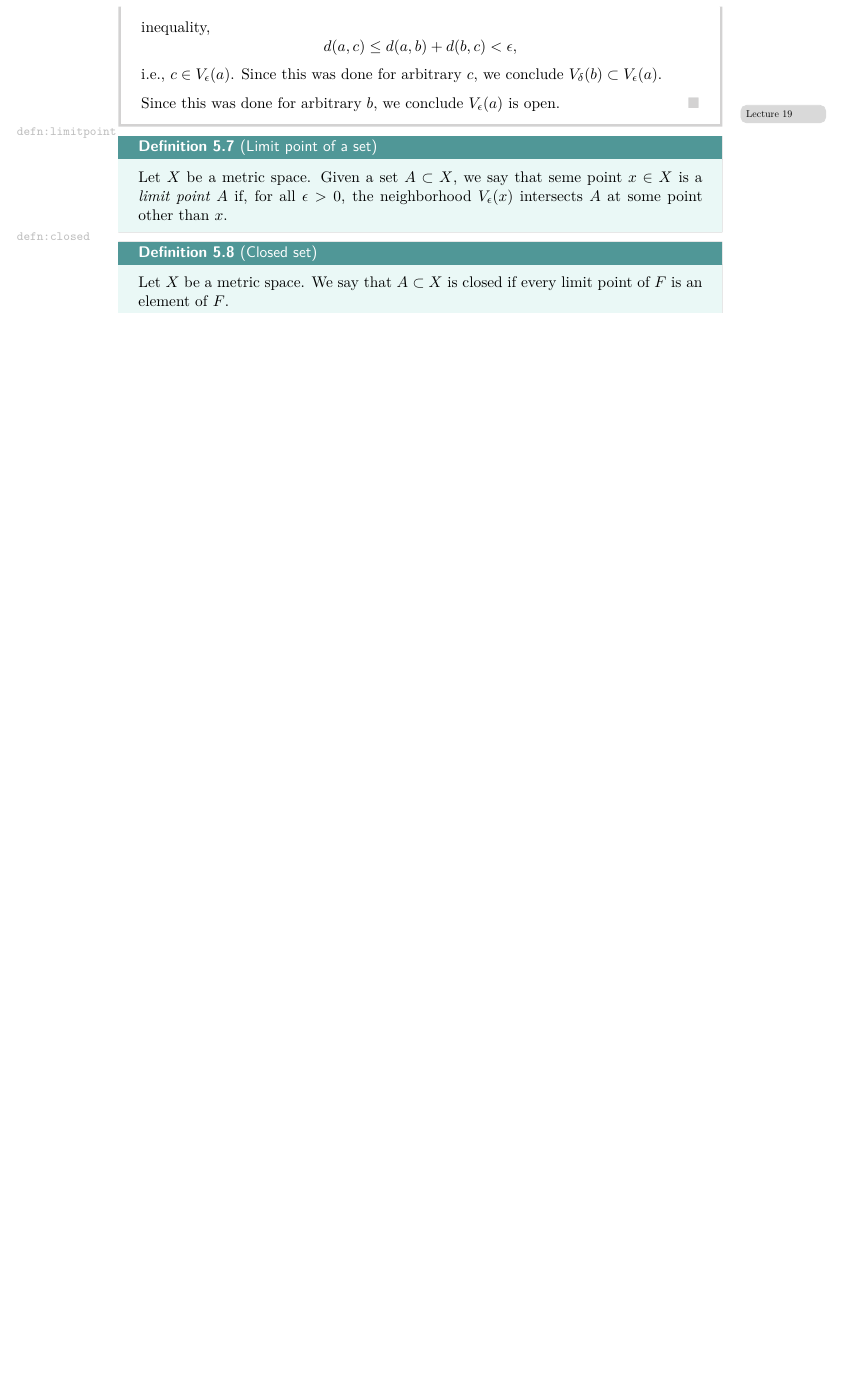
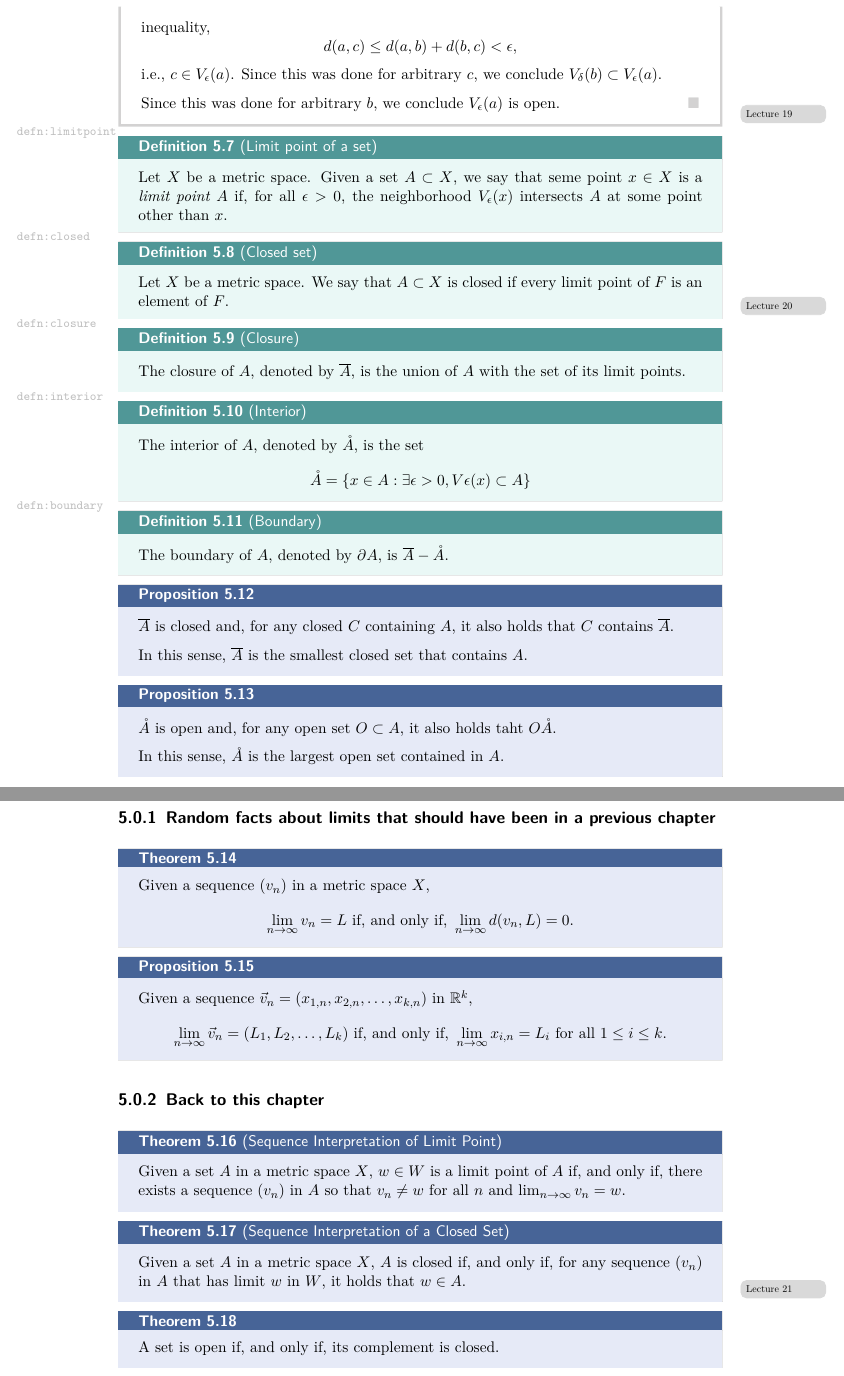
Before and after one commit to ZeusDM/MATHH317A, a LaTeX book (master.tex, which reads lecture_notes/lec_20.tex, lecture_notes/lec_21.tex): part of page 40 of 40 before the commit and two parts of pages 40 and 41 of 42 after it, the two joined at a grey line, cut so that both start at the same text, the shorter picture padded with empty space. Compiled offline with pdfLaTeX.

Commit message:
Lectures 20, 21, 22

```diff
--- /dev/null
+++ b/lecture_notes/lec_20.tex
@@ -0,0 +1,51 @@
+\lecture{20}{2021-10-22}{}
+
+\begin{defn}{Closure}{closure}
+	The closure of \(A\), denoted by \(\overline A\), is the union of \(A\) with the set of its limit points.
+\end{defn}
+
+\begin{defn}{Interior}{interior}
+	The interior of \(A\), denoted by \(\mathring A\), is the set  \[
+		\mathring A = \{x \in A : \exists \epsilon>0,  V\epsilon(x) \subset A \}
+	\]
+\end{defn}
+
+\begin{defn}{Boundary}{boundary}
+	The boundary of \(A\), denoted by \(\partial A\), is \(\overline A - \mathring A\).
+\end{defn}
+
+\begin{prop}{}{}
+	\(\overline A\) is closed and, for any closed \(C\) containing \(A\), it also holds that \(C\) contains \(\overline A\).
+
+	In this sense, \(\overline A\) is the smallest closed set that contains \(A\).
+\end{prop}
+
+\begin{prop}{}{}
+	\(\mathring A\) is open and, for any open set \(O \subset A\), it also holds taht \(O \mathring A\).
+
+	In this sense, \(\mathring A\) is the largest open set contained in \(A\).
+\end{prop}
+
+\subsection{Random facts about limits that should have been in a previous chapter}
+
+\begin{thm}{}{}
+	Given a sequence \((v_n)\) in a metric space \(X\), \[
+		\lim_{n\to\infty} v_n = L \text{ if, and only if, } \lim_{n\to\infty} d(v_n, L) = 0.
+	\]
+\end{thm}
+
+\begin{prop}{}{}
+	Given a sequence \(\vec v_n = (x_{1, n}, x_{2, n}, \dots, x_{k, n})\) in  \(\mathbb{R}^k\), \[
+		\lim_{n\to\infty} \vec v_n = (L_1, L_2, \dots, L_k) \text{ if, and only if, } \lim_{n\to\infty} x_{i, n} = L_i \text{ for all \(1 \leq i \leq k\)}.
+	\]
+\end{prop}
+
+\subsection{Back to this chapter}
+
+\begin{thm}{Sequence Interpretation of Limit Point}{}
+	Given a set \(A\) in a metric space \(X\), \(w \in W\) is a limit point of \(A\) if, and only if, there exists a sequence \((v_n)\) in \(A\) so that \(v_n \neq w\) for all \(n\) and \(\lim_{n\to\infty} v_n = w\).
+\end{thm}
+
+\begin{thm}{Sequence Interpretation of a Closed Set}{}
+	Given a set \(A\) in a metric space \(X\), \(A\) is closed if, and only if, for any sequence \((v_n)\) in \(A\) that has limit \(w\) in \(W\), it holds that \(w \in A\).
+\end{thm}
--- /dev/null
+++ b/lecture_notes/lec_21.tex
@@ -0,0 +1,7 @@
+\lecture{21}{2021-10-25}{}
+
+\begin{thm}{}{}
+	A set is open if, and only if, its complement is closed.
+\end{thm}
+
+\begin{cor}{}{}
```
Also changed, not shown: lecture_notes/lec_22.tex (added, +43 -0 lines), master.tex (+3 -0 lines), master.pdf, lecture_notes/lec_21.tex (6 more changed lines).
